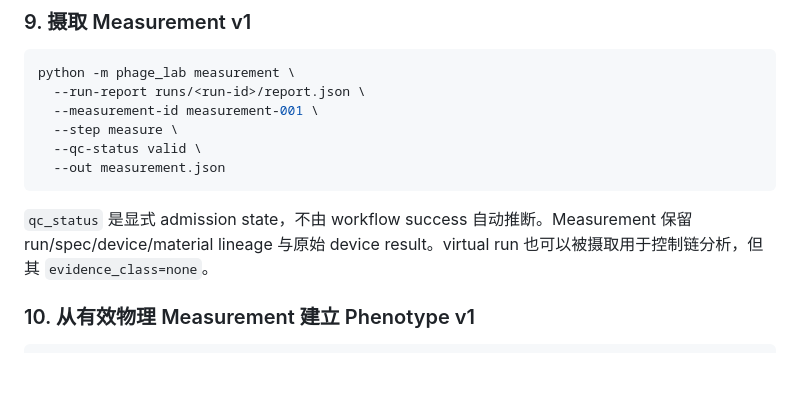
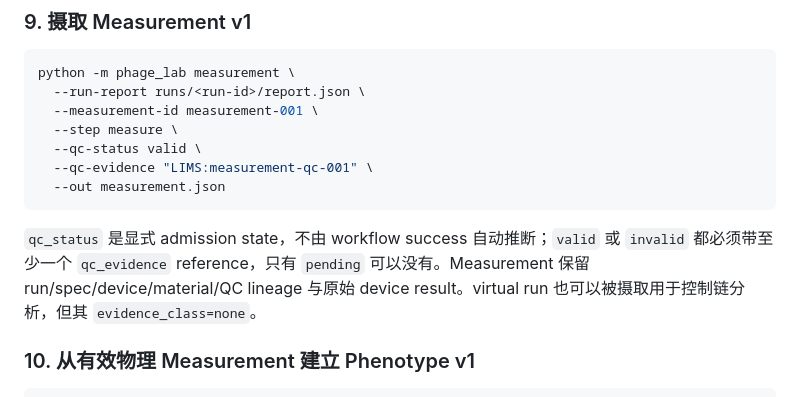
Before and after one commit to edgarcuth-web/self-driving-lab-for-phage-therapy, a Markdown page: README.md, the part around the change. Rendered like a GitHub page; blank space fills up the shorter version.

Commit message:
Document Measurement QC provenance

````diff
--- a/README.md
+++ b/README.md
@@ -193,10 +193,11 @@ python -m phage_lab measurement \
   --measurement-id measurement-001 \
   --step measure \
   --qc-status valid \
+  --qc-evidence "LIMS:measurement-qc-001" \
   --out measurement.json
 ```
 
-`qc_status` 是显式 admission state，不由 workflow success 自动推断。Measurement 保留 run/spec/device/material lineage 与原始 device result。virtual run 也可以被摄取用于控制链分析，但其 `evidence_class=none`。
+`qc_status` 是显式 admission state，不由 workflow success 自动推断；`valid` 或 `invalid` 都必须带至少一个 `qc_evidence` reference，只有 `pending` 可以没有。Measurement 保留 run/spec/device/material/QC lineage 与原始 device result。virtual run 也可以被摄取用于控制链分析，但其 `evidence_class=none`。
 
 ### 10. 从有效物理 Measurement 建立 Phenotype v1
 
````
